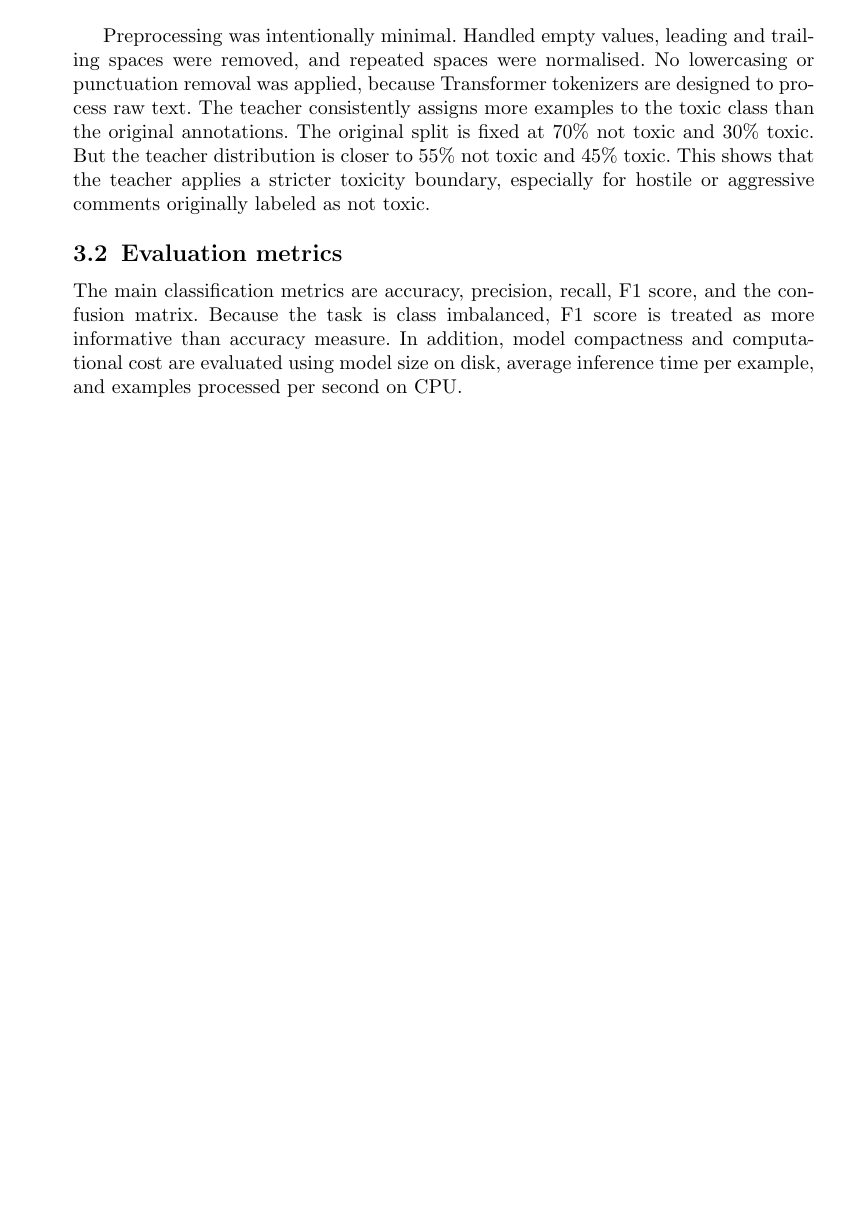
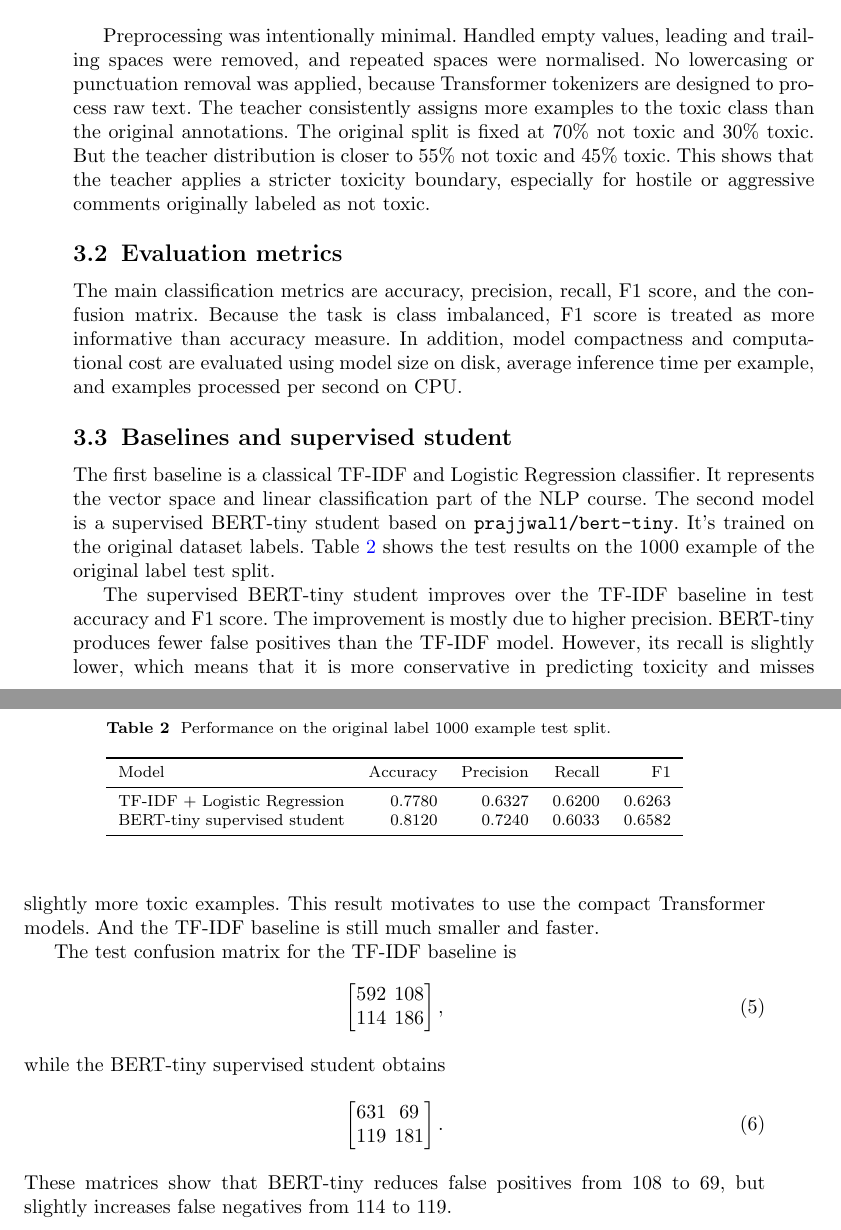
Before and after one commit to SokolovVadim/Natural-Language-Processing, a LaTeX paper (report/apprentice_model_report_draft.tex): part of page 4 of 4 before the commit and two parts of pages 4 and 5 of 5 after it, the two joined at a grey line, cut so that both start at the same text, the shorter picture padded with empty space. Compiled offline with pdfLaTeX.

Commit message:
Baseline and supervised student section added

```diff
--- a/report/apprentice_model_report_draft.tex
+++ b/report/apprentice_model_report_draft.tex
@@ -164,6 +164,49 @@ The main classification metrics are accuracy, precision, recall, F1 score, and t
 Because the task is class imbalanced, F1 score is treated as more informative than accuracy measure.
 In addition, model compactness and computational cost are evaluated using model size on disk, average inference time per example, and examples processed per second on CPU.
 
+\subsection{Baselines and supervised student}
+
+The first baseline is a classical TF-IDF and Logistic Regression classifier.
+It represents the vector space and linear classification part of the NLP course.
+The second model is a supervised BERT-tiny student based on \texttt{prajjwal1/bert-tiny}.
+It's trained on the original dataset labels.
+Table~\ref{tab:original-baselines} shows the test results on the 1000 example of the original label test split.
+
+\begin{table}[h]
+\caption{Performance on the original label 1000 example test split.}\label{tab:original-baselines}
+\centering
+\begin{tabular}{lrrrr}
+\toprule
+Model & Accuracy & Precision & Recall & F1 \\
+\midrule
+TF-IDF + Logistic Regression & 0.7780 & 0.6327 & 0.6200 & 0.6263 \\
+BERT-tiny supervised student & 0.8120 & 0.7240 & 0.6033 & 0.6582 \\
+\bottomrule
+\end{tabular}
+\end{table}
+
+The supervised BERT-tiny student improves over the TF-IDF baseline in test accuracy and F1 score.
+The improvement is mostly due to higher precision.
+BERT-tiny produces fewer false positives than the TF-IDF model.
+However, its recall is slightly lower, which means that it is more conservative in predicting toxicity and misses slightly more toxic examples.
+This result motivates to use the compact Transformer models. And the TF-IDF baseline is still much smaller and faster.
+
+The test confusion matrix for the TF-IDF baseline is
+\begin{equation}
+\begin{bmatrix}
+592 & 108 \\
+114 & 186
+\end{bmatrix},
+\end{equation}
+while the BERT-tiny supervised student obtains
+\begin{equation}
+\begin{bmatrix}
+631 & 69 \\
+119 & 181
+\end{bmatrix}.
+\end{equation}
+These matrices show that BERT-tiny reduces false positives from 108 to 69, but slightly increases false negatives from 114 to 119.
+
 
 
 \end{document}
```
